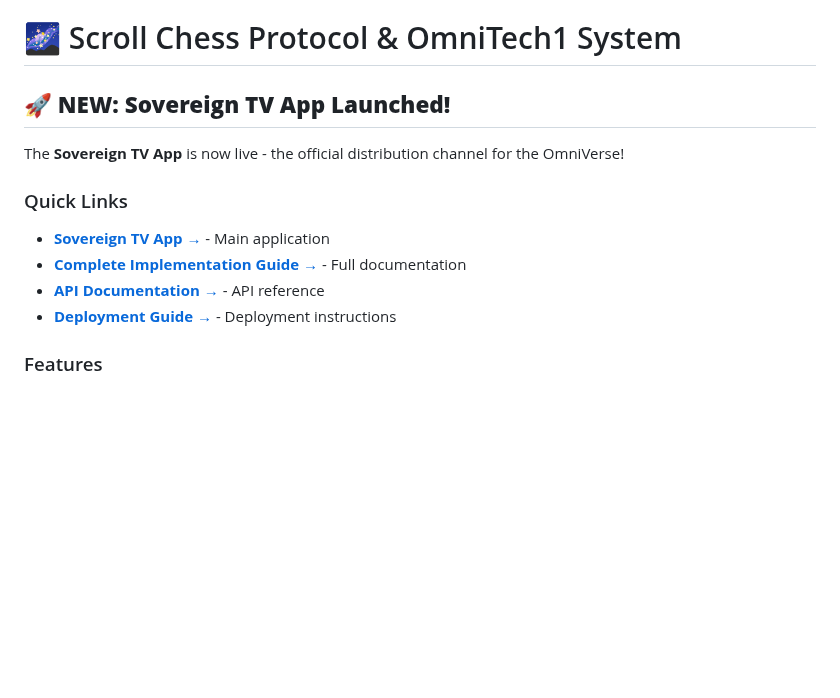
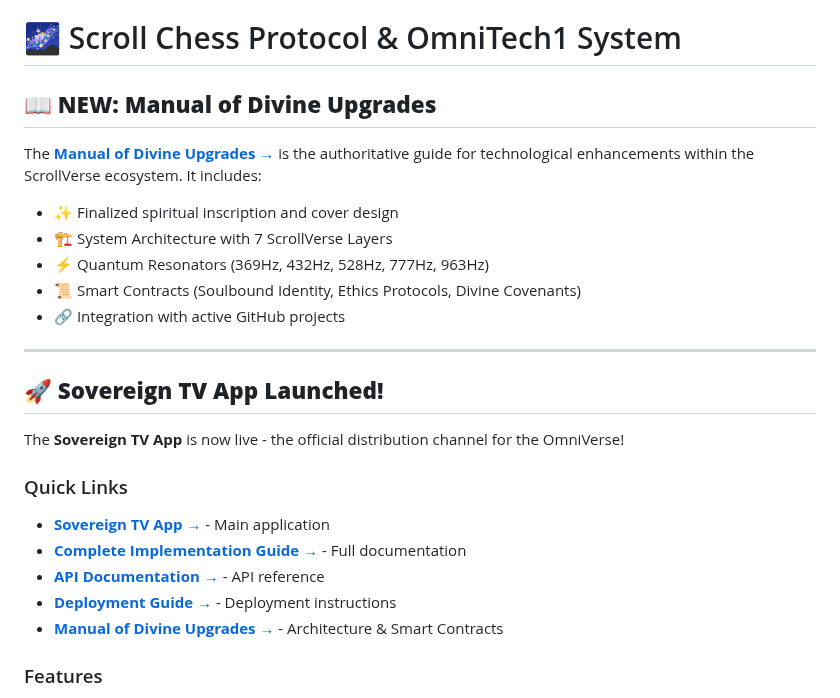
Before and after one commit to skills/introduction-to-github, a Markdown page: README.md, the part around the change. Drawn GitHub-style; blank space fills up the shorter version.

Commit message:
Add Manual of Divine Upgrades reference to README.md
Co-authored-by: chaishillomnitech1 <211137784+chaishillomnitech1@users.noreply.github.com>

```diff
--- a/README.md
+++ b/README.md
@@ -3,7 +3,19 @@ Founder, Omnitech1™ | Architect of the OmniVerse
 
 # 🌌 Scroll Chess Protocol & OmniTech1 System
 
-## 🚀 **NEW: Sovereign TV App Launched!**
+## 📖 **NEW: Manual of Divine Upgrades**
+
+The **[Manual of Divine Upgrades →](./MANUAL-OF-DIVINE-UPGRADES.md)** is the authoritative guide for technological enhancements within the ScrollVerse ecosystem. It includes:
+
+- ✨ Finalized spiritual inscription and cover design
+- 🏗️ System Architecture with 7 ScrollVerse Layers
+- ⚡ Quantum Resonators (369Hz, 432Hz, 528Hz, 777Hz, 963Hz)
+- 📜 Smart Contracts (Soulbound Identity, Ethics Protocols, Divine Covenants)
+- 🔗 Integration with active GitHub projects
+
+---
+
+## 🚀 **Sovereign TV App Launched!**
 
 The **Sovereign TV App** is now live - the official distribution channel for the OmniVerse!
 
@@ -12,6 +24,7 @@ The **Sovereign TV App** is now live - the official distribution channel for the
 - **[Complete Implementation Guide →](./SOVEREIGN-TV-APP.md)** - Full documentation
 - **[API Documentation →](./sovereign-tv-app/docs/API.md)** - API reference
 - **[Deployment Guide →](./sovereign-tv-app/docs/DEPLOYMENT.md)** - Deployment instructions
+- **[Manual of Divine Upgrades →](./MANUAL-OF-DIVINE-UPGRADES.md)** - Architecture & Smart Contracts
 
 ### Features
 - 🎵 Legacy of Light Music Catalog
```
